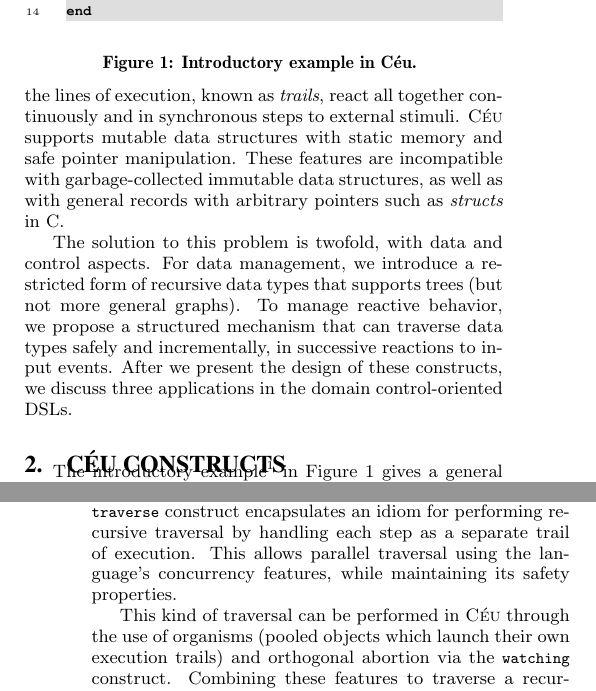
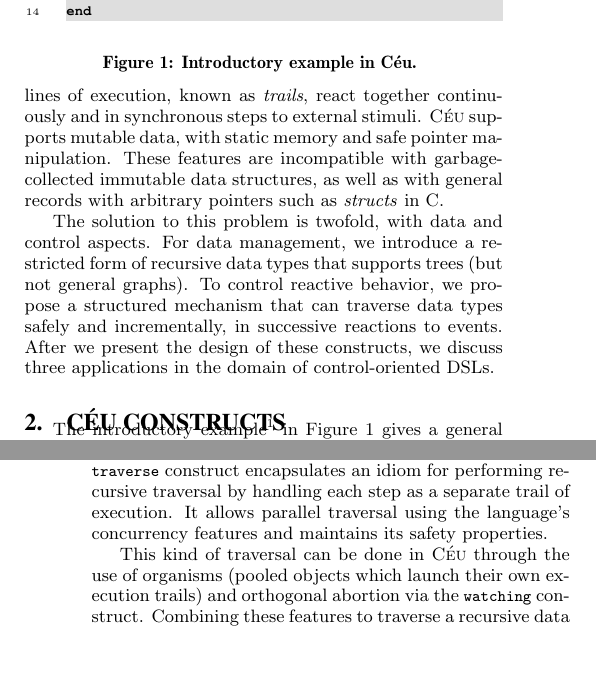
Before and after one commit to fsantanna-no/rebls-15, a LaTeX paper (paper/rebls-15.tex): two parts of the columns of pages 1 and 7 of 8, joined at a grey line, cut so that both start at the same text, the shorter picture padded with empty space. Compiled offline with pdfLaTeX.

Commit message:
Compress intro and conclusion

```diff
--- a/paper/rebls-15.tex
+++ b/paper/rebls-15.tex
@@ -216,10 +207,10 @@ In this paper, we discuss the design of recursive data types and an associated
 control facility for a language developed under a different set of
 constraints.
 \CEU~\cite{ceu.sensys13,ceu.mod15} is an imperative, concurrent and reactive
-language in which the lines of execution, known as \emph{trails}, react all
+language in which lines of execution, known as \emph{trails}, react
 together continuously and in synchronous steps to external stimuli.
 %Being an imperative language, \CEU features mutable data.
-\CEU supports mutable data structures with static memory and safe pointer
+\CEU supports mutable data, with static memory and safe pointer
 manipulation.
 % even under concurrent trails with orthogonal abortion~\cite{ceu.mod15}.
 These features are incompatible with garbage-collected immutable data
@@ -231,16 +222,16 @@ structures, as well as with general records with arbitrary pointers such as
 
 The solution to this problem is twofold, with data and control aspects.
 For data management, we introduce a restricted form of recursive data types
-that supports trees (but not more general graphs).
-To manage reactive behavior, we propose a structured mechanism that can
-traverse data types safely and incrementally, in successive reactions to input
+that supports trees (but not general graphs).
+To control reactive behavior, we propose a structured mechanism that can
+traverse data types safely and incrementally, in successive reactions to
 events.
 %\code{traverse} is an iterator-like anonymous block that can be invoked
 %recursively and suspended at any point, retaining the full state and stack
 %frames alive.
 %
 After we present the design of these constructs, we discuss three applications
-in the domain control-oriented DSLs.
+in the domain of control-oriented DSLs.
 %The applications contain reactive and recursive behavior at the same time and
 %showcase the expressiveness of the proposed constructs.
 %Then, we discuss some related work in Section~\ref{sec.related} and make
@@ -1291,10 +1282,10 @@ We presented a new construct for traversing recursive data types
 incrementally, in the context of \CEU, an imperative reactive language with
 synchronous concurrency. The \code{traverse} construct encapsulates an idiom
 for performing recursive traversal by handling each step as a separate trail
-of execution. This allows parallel traversal using the language's concurrency
-features, while maintaining its safety properties.
+of execution. It allows parallel traversal using the language's concurrency
+features and maintains its safety properties.
 
-This kind of traversal can be performed in \CEU through the use of organisms
+This kind of traversal can be done in \CEU through the use of organisms
 (pooled objects which launch their own execution trails) and orthogonal
 abortion via the \code{watching} construct. Combining these features to
 traverse a recursive data structure correctly, however, is not straightforward.
```
Also changed, not shown: paper/rebls-15.pdf, paper/rebls-15.tex (9 more changed lines).
